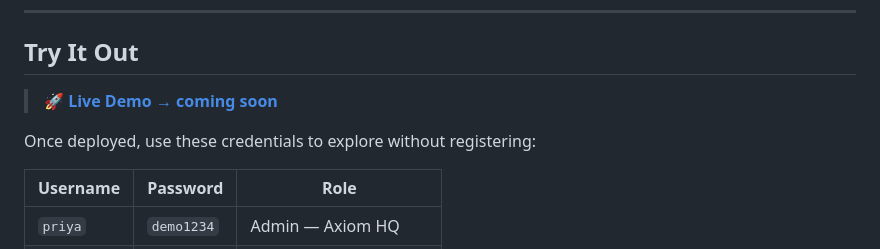
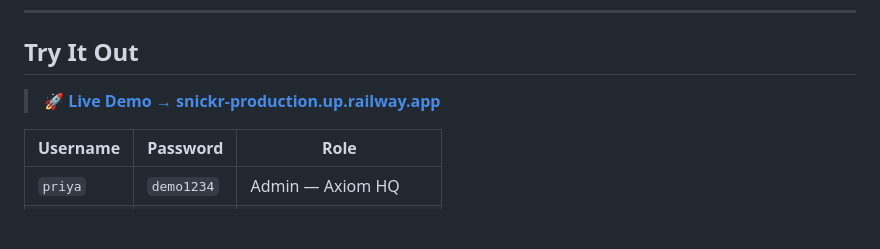
Before and after one commit to shyamksateesh/snickr, a Markdown page: README.md, the part around the change. Rendered like a GitHub page; blank space fills up the shorter version.

Commit message:
add live demo URL and credentials

```diff
--- a/README.md
+++ b/README.md
@@ -15,9 +15,7 @@ Built as the semester project for **CS 6083 — Principles of Database Systems**
 
 ## Try It Out
 
-> 🚀 **[Live Demo → coming soon](#)**
-
-Once deployed, use these credentials to explore without registering:
+> 🚀 **[Live Demo → snickr-production.up.railway.app](https://snickr-production.up.railway.app)**
 
 | Username | Password | Role |
 |---|---|---|
```
